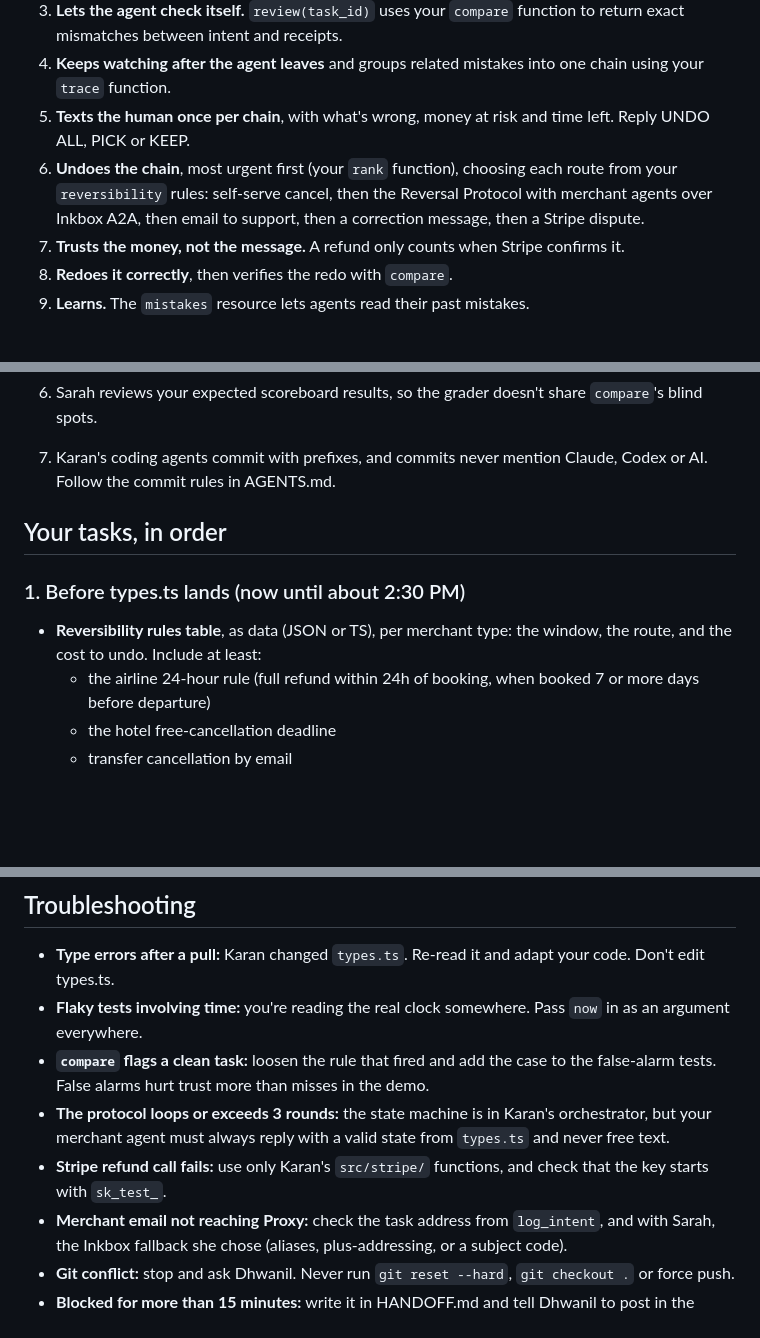
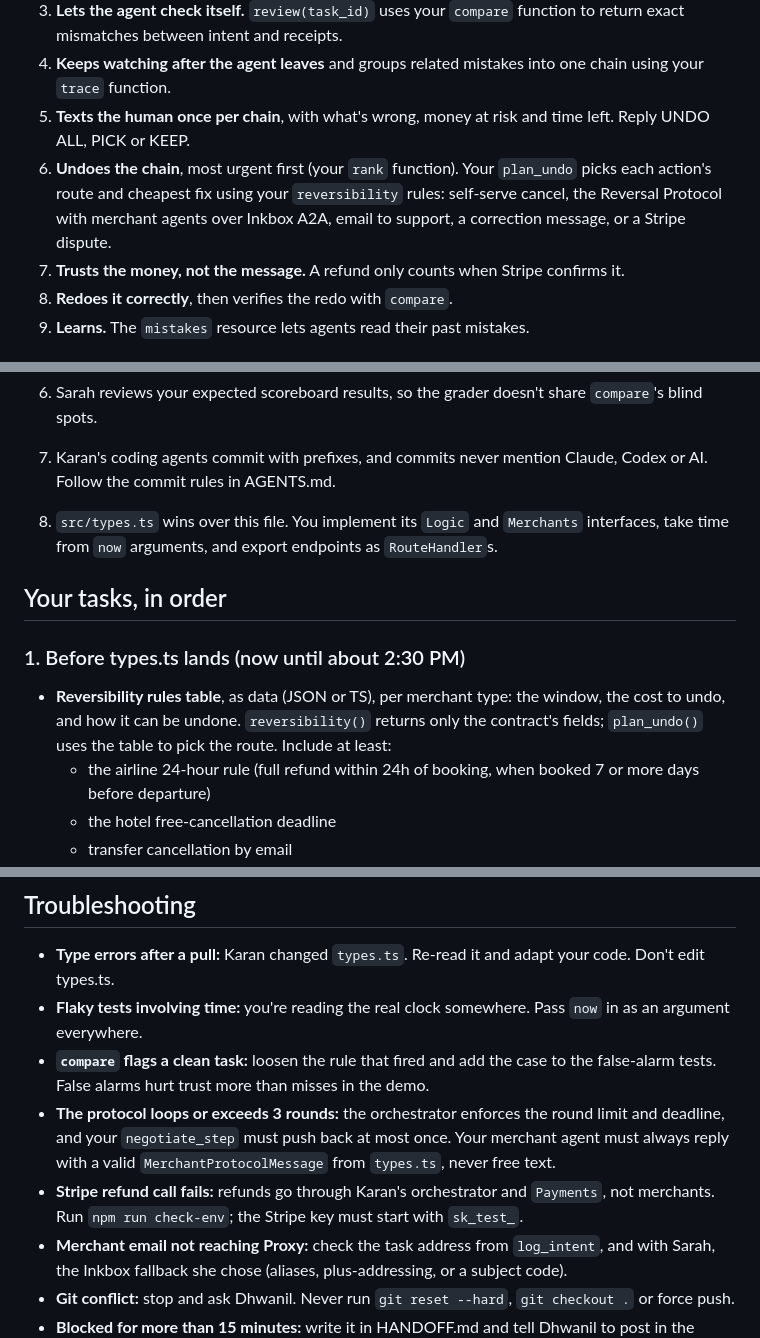
Before and after one commit to karan6705/proxy, a Markdown page: docs/context/dhwanil.md, 3 parts joined by grey strips. Rendered like a GitHub page; blank space fills up the shorter version.

```diff
--- a/docs/context/dhwanil.md
+++ b/docs/context/dhwanil.md
@@ -13,7 +13,7 @@ Proxy is an MCP server and recovery agent. When any AI agent does a task for a h
 3. **Lets the agent check itself.** `review(task_id)` uses your `compare` function to return exact mismatches between intent and receipts.
 4. **Keeps watching after the agent leaves** and groups related mistakes into one chain using your `trace` function.
 5. **Texts the human once per chain**, with what's wrong, money at risk and time left. Reply UNDO ALL, PICK or KEEP.
-6. **Undoes the chain**, most urgent first (your `rank` function), choosing each route from your `reversibility` rules: self-serve cancel, then the Reversal Protocol with merchant agents over Inkbox A2A, then email to support, then a correction message, then a Stripe dispute.
+6. **Undoes the chain**, most urgent first (your `rank` function). Your `plan_undo` picks each action's route and cheapest fix using your `reversibility` rules: self-serve cancel, the Reversal Protocol with merchant agents over Inkbox A2A, email to support, a correction message, or a Stripe dispute.
 7. **Trusts the money, not the message.** A refund only counts when Stripe confirms it.
 8. **Redoes it correctly**, then verifies the redo with `compare`.
 9. **Learns.** The `mistakes` resource lets agents read their past mistakes.
@@ -51,11 +51,12 @@ Proxy is an MCP server and recovery agent. When any AI agent does a task for a h
 5. **Merchant endpoints:** export them as `RouteHandler`s from `src/merchants/`, and Karan mounts them in `server.ts`.
 6. Sarah reviews your expected scoreboard results, so the grader doesn't share `compare`'s blind spots.
 7. Karan's coding agents commit with prefixes, and commits never mention Claude, Codex or AI. Follow the commit rules in AGENTS.md.
+8. `src/types.ts` wins over this file. You implement its `Logic` and `Merchants` interfaces, take time from `now` arguments, and export endpoints as `RouteHandler`s.
 
 ## Your tasks, in order
 
 ### 1. Before types.ts lands (now until about 2:30 PM)
-- **Reversibility rules table**, as data (JSON or TS), per merchant type: the window, the route, and the cost to undo. Include at least:
+- **Reversibility rules table**, as data (JSON or TS), per merchant type: the window, the cost to undo, and how it can be undone. `reversibility()` returns only the contract's fields; `plan_undo()` uses the table to pick the route. Include at least:
   - the airline 24-hour rule (full refund within 24h of booking, when booked 7 or more days before departure)
   - the hotel free-cancellation deadline
   - transfer cancellation by email
@@ -96,8 +100,8 @@ Follow docs/ for the 30 scenarios, the two layers (scripted replay and a live ag
 - **Type errors after a pull:** Karan changed `types.ts`. Re-read it and adapt your code. Don't edit types.ts.
 - **Flaky tests involving time:** you're reading the real clock somewhere. Pass `now` in as an argument everywhere.
 - **`compare` flags a clean task:** loosen the rule that fired and add the case to the false-alarm tests. False alarms hurt trust more than misses in the demo.
-- **The protocol loops or exceeds 3 rounds:** the state machine is in Karan's orchestrator, but your merchant agent must always reply with a valid state from `types.ts` and never free text.
-- **Stripe refund call fails:** use only Karan's `src/stripe/` functions, and check that the key starts with `sk_test_`.
+- **The protocol loops or exceeds 3 rounds:** the orchestrator enforces the round limit and deadline, and your `negotiate_step` must push back at most once. Your merchant agent must always reply with a valid `MerchantProtocolMessage` from `types.ts`, never free text.
+- **Stripe refund call fails:** refunds go through Karan's orchestrator and `Payments`, not merchants. Run `npm run check-env`; the Stripe key must start with `sk_test_`.
 - **Merchant email not reaching Proxy:** check the task address from `log_intent`, and with Sarah, the Inkbox fallback she chose (aliases, plus-addressing, or a subject code).
 - **Git conflict:** stop and ask Dhwanil. Never run `git reset --hard`, `git checkout .` or force push.
 - **Blocked for more than 15 minutes:** write it in HANDOFF.md and tell Dhwanil to post in the group chat.
```
Also changed, not shown: other parts of docs/context/dhwanil.md (+14 -11 lines), docs/context/sarah.md (+10 -7 lines).
